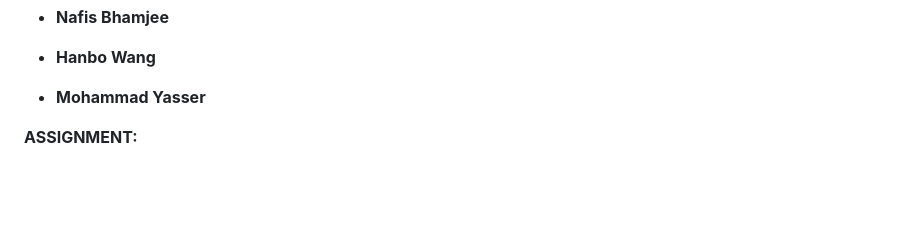
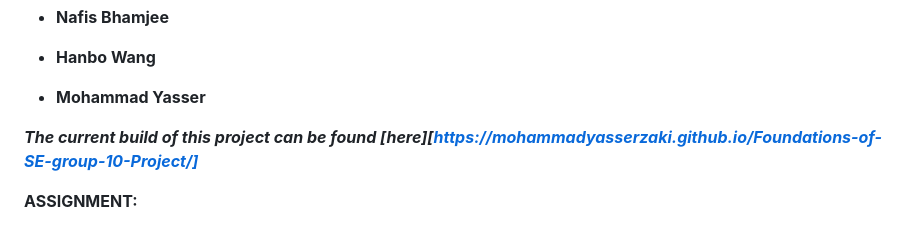
Before and after one commit to MohammadYasserZaki/Foundations-of-SE-group-10-Project, a Markdown page: README.md, the part around the change. Drawn GitHub-style; blank space fills up the shorter version.

Commit message:
Update README.md #45
closes #45

```diff
--- a/README.md
+++ b/README.md
@@ -13,6 +13,10 @@
 - **Hanbo Wang**
 
 - **Mohammad Yasser**
+
+***The current build of this project can be found [here][https://mohammadyasserzaki.github.io/Foundations-of-SE-group-10-Project/]***
+
+
 
 **ASSIGNMENT:**
 
```
